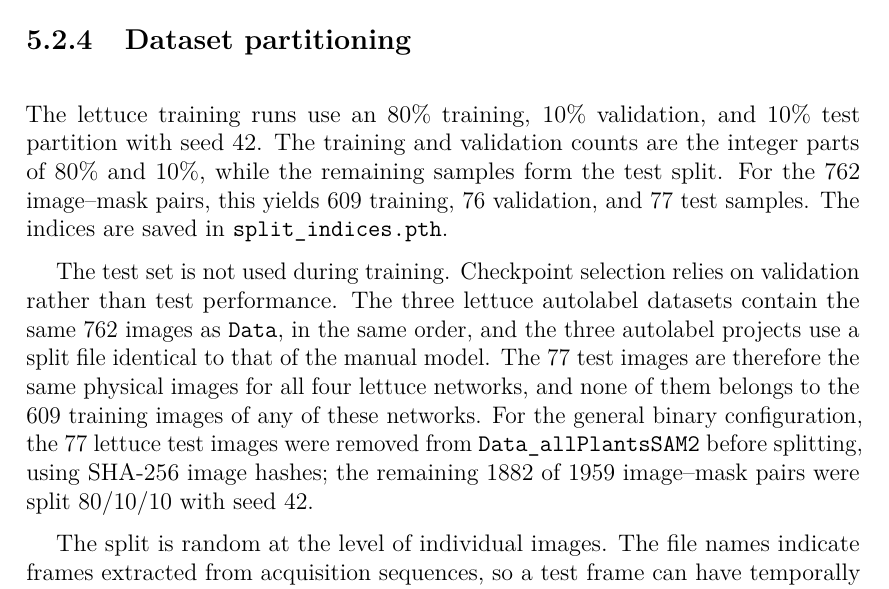
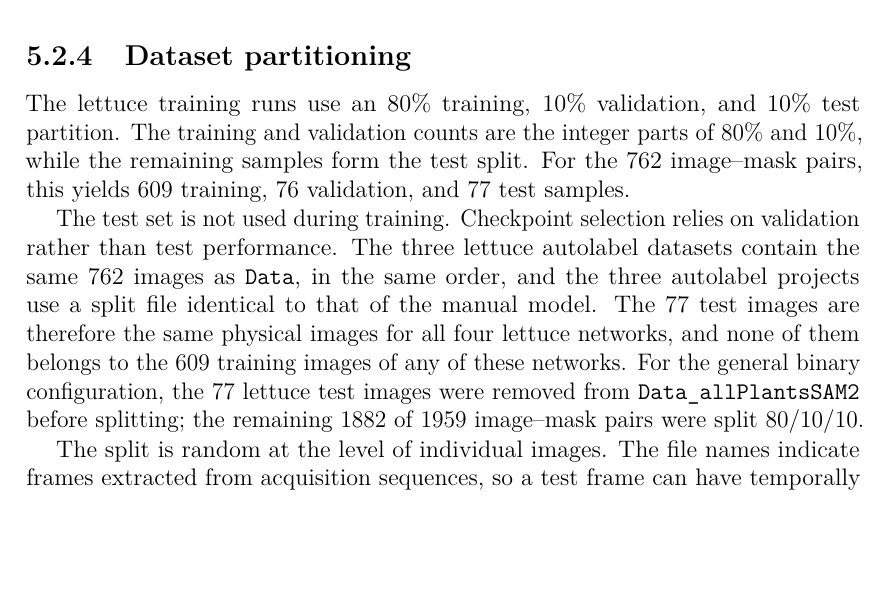
Before and after one commit to Pruitz/Thesis, a LaTeX thesis (Thesis_EmanuelePruiti/thesis.tex, which reads Thesis_EmanuelePruiti/content/chapters/chapter5.tex): part of page 47 of 108, cut so that both start at the same text, the shorter picture padded with empty space. Compiled offline with pdfLaTeX.

Commit message:
Remove split_indices.pth, SHA-256 hashes, and seed 42 from section 5.2.4

```diff
--- a/Thesis_EmanuelePruiti/content/chapters/chapter5.tex
+++ b/Thesis_EmanuelePruiti/content/chapters/chapter5.tex
@@ -92,10 +92,10 @@ Because no manual ground truth was created for tomato and cucumber, these crops
 \label{subsec:c5_dataset_splits}
 
 The lettuce training runs use an 80\% training, 10\% validation, and
-10\% test partition with seed 42. The training and validation counts are
+10\% test partition. The training and validation counts are
 the integer parts of 80\% and 10\%, while the remaining samples form the
 test split. For the 762 image--mask pairs, this yields 609 training, 76 validation, and 77
-test samples. The indices are saved in \texttt{split\_indices.pth}.
+test samples.
 
 The test set is not used during training. Checkpoint selection relies
 on validation rather than test performance. The three lettuce
@@ -105,9 +105,8 @@ to that of the manual model. The 77 test images are therefore the same
 physical images for all four lettuce networks, and none of them belongs
 to the 609 training images of any of these networks. For the general
 binary configuration, the 77 lettuce test images were removed from
-\texttt{Data\_allPlantsSAM2} before splitting, using SHA-256 image hashes;
-the remaining 1882 of 1959 image--mask pairs were split 80/10/10 with
-seed 42.
+\texttt{Data\_allPlantsSAM2} before splitting; the remaining 1882 of 1959
+image--mask pairs were split 80/10/10.
 
 The split is random at the level of individual images. The file names
 indicate frames extracted from acquisition sequences, so a test frame can
```
Also changed, not shown: Thesis_EmanuelePruiti/thesis.pdf.
